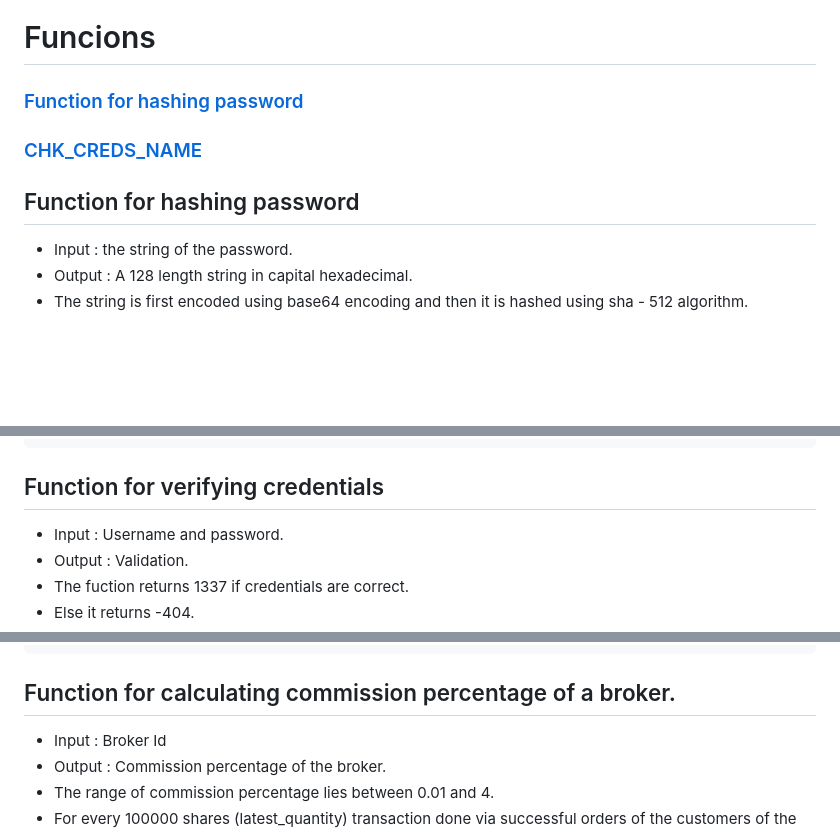
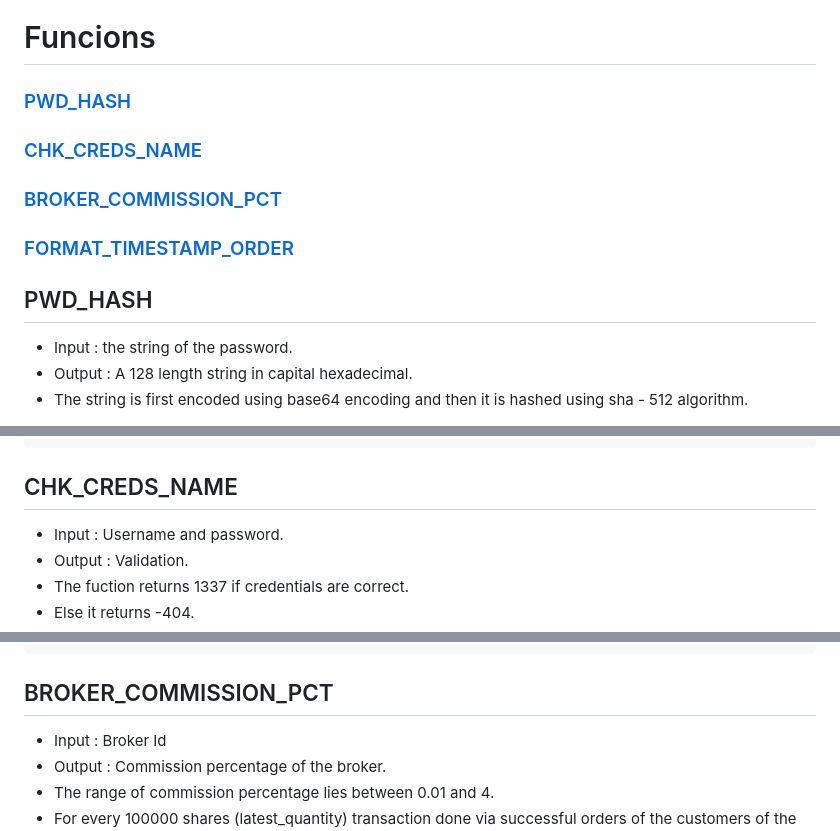
Before and after one commit to mrtaz77/BDStokz, a Markdown page: SQL Dump/Documentation/FUNCTIONS.md, 3 parts joined by grey strips. GitHub-like rendering; blank space fills up the shorter version.

Commit message:
links corrected

````diff
--- a/SQL Dump/Documentation/FUNCTIONS.md
+++ b/SQL Dump/Documentation/FUNCTIONS.md
@@ -1,8 +1,10 @@
 # Funcions
-### [Function for hashing password](##Function-for-hashing-password-1)
-### [CHK_CREDS_NAME](#Function-for-verifying-credentials-1)
+### [PWD_HASH](#pwd_hash-1)
+### [CHK_CREDS_NAME](#chk_creds_name-1)
+### [BROKER_COMMISSION_PCT](#broker_commission_pct-1)
+### [FORMAT_TIMESTAMP_ORDER](#format_timestamp_order-1)
 
-## Function for hashing password
+## PWD_HASH
 - Input : the string of the password.
 - Output : A 128 length string in capital hexadecimal.
 - The string is first encoded using base64 encoding and then it is hashed using sha - 512 algorithm.
@@ -29,7 +31,7 @@ END;
 /
 ```
 
-## Function for verifying credentials
+## CHK_CREDS_NAME
 - Input : Username and password.
 - Output : Validation.
 - The fuction returns 1337 if credentials are correct.
@@ -66,7 +68,7 @@ END;
 /
 ```
 
-## Function for calculating commission percentage of  a broker.
+## BROKER_COMMISSION_PCT
 - Input : Broker Id
 - Output :  Commission percentage of the broker.
 - The range of commission percentage lies between 0.01 and 4.
````
Also changed, not shown: other parts of SQL Dump/Documentation/FUNCTIONS.md (+1 -3 lines).
